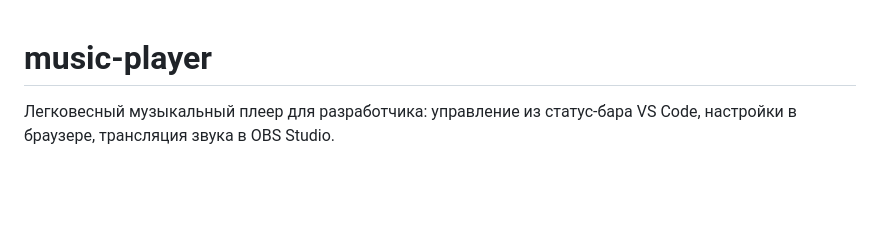
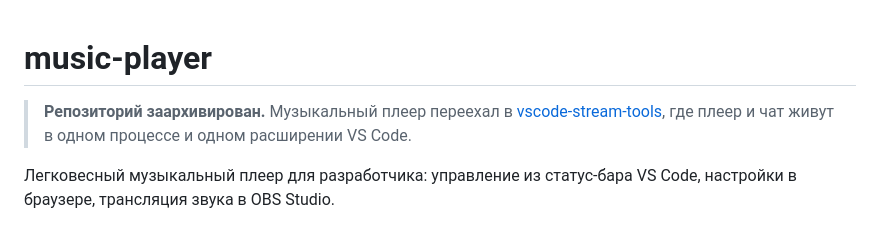
Before and after one commit to Ku6epXBOCTuK/vscode-music-player, a Markdown page: README.md, the part around the change. GitHub-like rendering; blank space fills up the shorter version.

Commit message:
chore: update readme.md

```diff
--- a/README.md
+++ b/README.md
@@ -1,4 +1,8 @@
 # music-player
+
+> **Репозиторий заархивирован.** Музыкальный плеер переехал в
+> [vscode-stream-tools](https://github.com/Ku6epXBOCTuK/vscode-stream-tools),
+> где плеер и чат живут в одном процессе и одном расширении VS Code.
 
 Легковесный музыкальный плеер для разработчика: управление из статус-бара VS
 Code, настройки в браузере, трансляция звука в OBS Studio.
```
